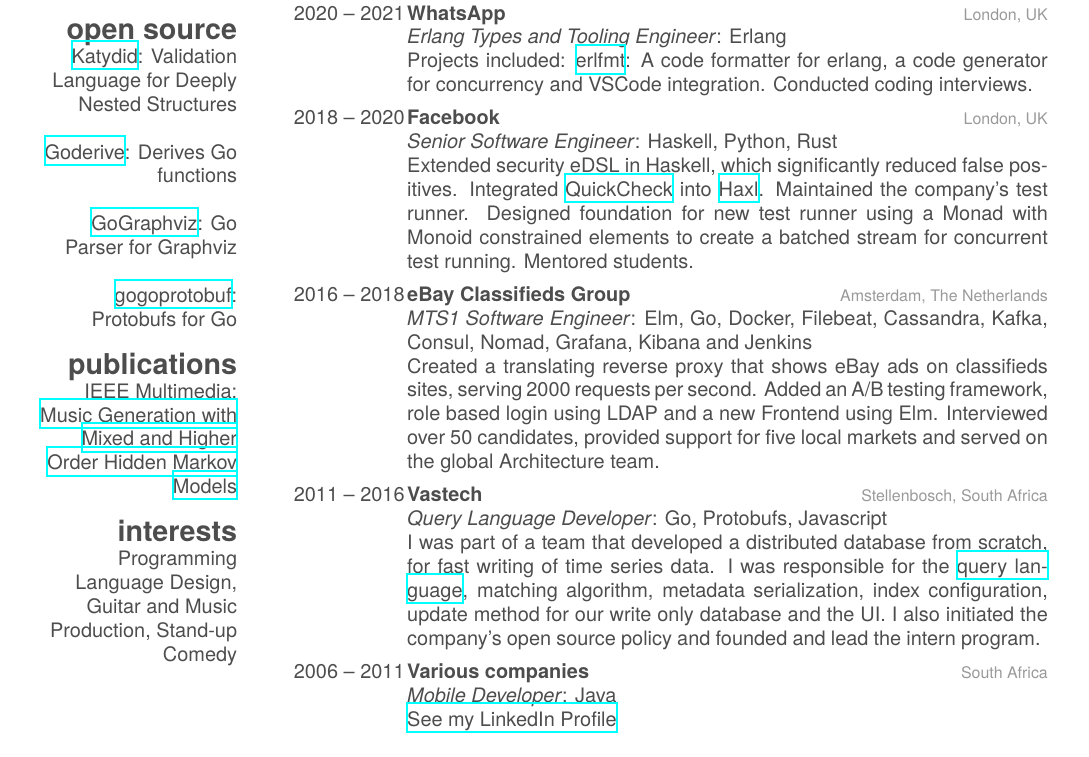
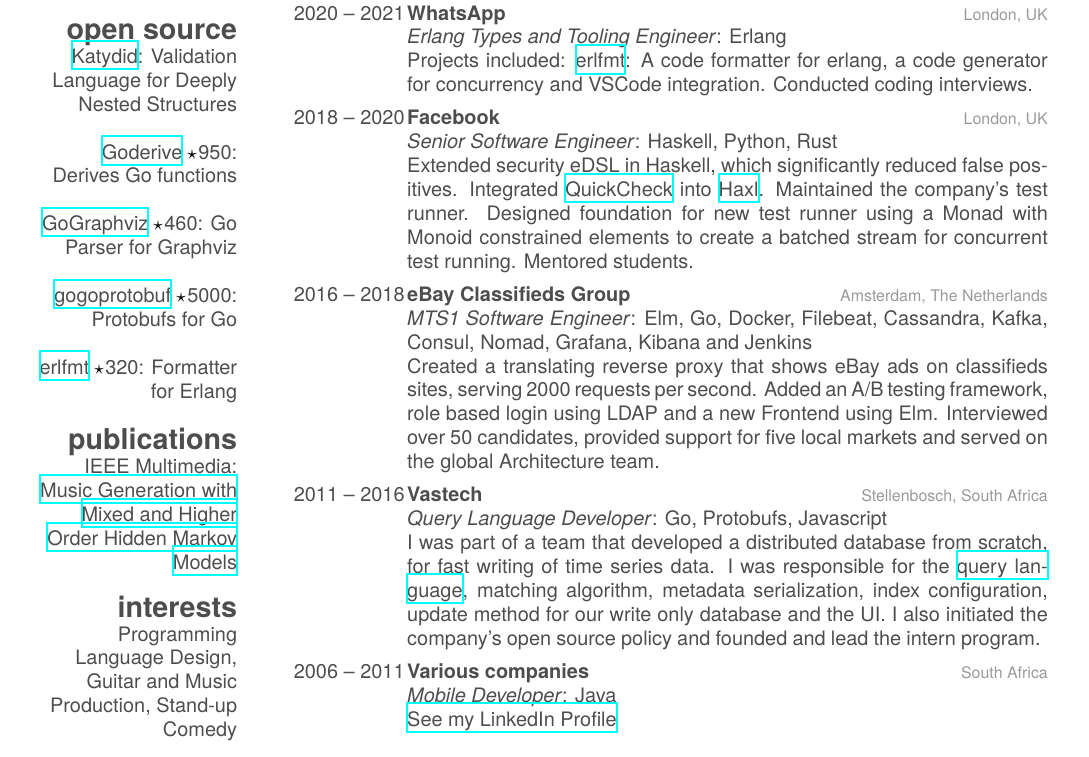
Before and after one commit to awalterschulze/waltercv, a LaTeX CV (waltercv.tex): part of the page, cut so that both start at the same text. Compiled offline with XeLaTeX.

Commit message:
Updates from Overleaf

```diff
--- a/waltercv.tex
+++ b/waltercv.tex
@@ -39,11 +39,13 @@
 \section{open source}
 \href{https://github.com/katydid/katydid}{Katydid}: Validation Language for Deeply Nested Structures
 ~
-\href{https://github.com/awalterschulze/goderive}{Goderive}: Derives Go functions
+\href{https://github.com/awalterschulze/goderive}{Goderive} $\star$950: Derives Go functions
 ~
-\href{https://github.com/awalterschulze/gographviz}{GoGraphviz}: Go Parser for Graphviz
+\href{https://github.com/awalterschulze/gographviz}{GoGraphviz} $\star$460: Go Parser for Graphviz
 ~
-\href{https://github.com/gogo/protobuf}{gogoprotobuf}: Protobufs for Go
+\href{https://github.com/gogo/protobuf}{gogoprotobuf} $\star$5000: Protobufs for Go
+~
+\href{https://github.com/WhatsApp/erlfmt}{erlfmt} $\star$320: Formatter for Erlang
 \section{publications}
 IEEE Multimedia: \href{http://doi.ieeecomputersociety.org/10.1109/MMUL.2010.44}{Music Generation with Mixed and Higher Order Hidden Markov Models}
 \section{interests}
```
